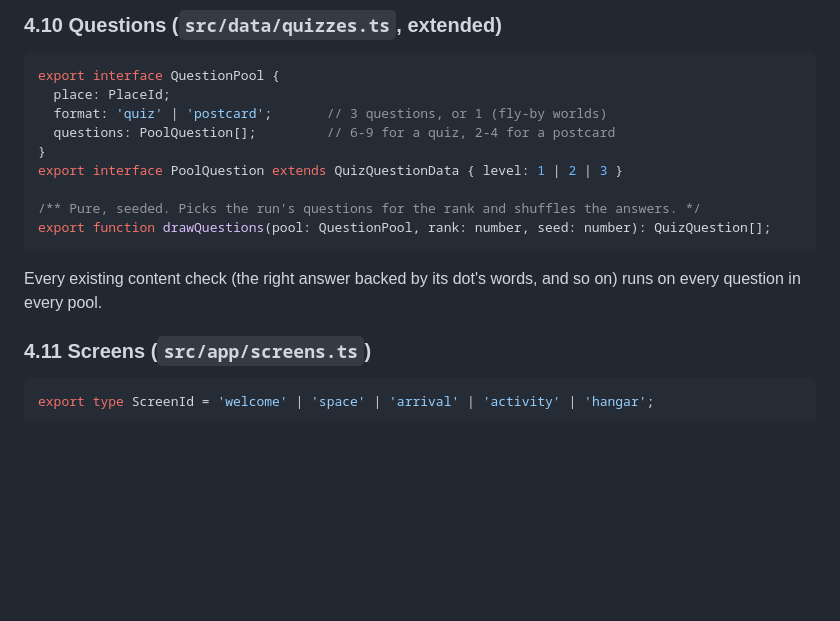
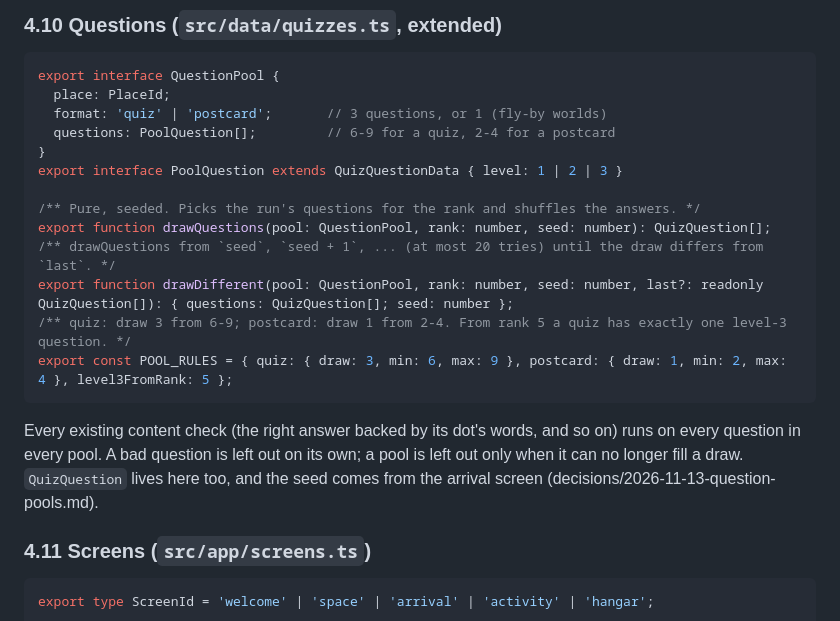
Before and after one commit to Alseals1/RocketPal, a Markdown page: docs/TECHNICAL_ARCHITECTURE.md, the part around the change. GitHub-like rendering; blank space fills up the shorter version.

````diff
--- a/docs/TECHNICAL_ARCHITECTURE.md
+++ b/docs/TECHNICAL_ARCHITECTURE.md
@@ -338,9 +338,13 @@ export interface PoolQuestion extends QuizQuestionData { level: 1 | 2 | 3 }
 
 /** Pure, seeded. Picks the run's questions for the rank and shuffles the answers. */
 export function drawQuestions(pool: QuestionPool, rank: number, seed: number): QuizQuestion[];
+/** drawQuestions from `seed`, `seed + 1`, ... (at most 20 tries) until the draw differs from `last`. */
+export function drawDifferent(pool: QuestionPool, rank: number, seed: number, last?: readonly QuizQuestion[]): { questions: QuizQuestion[]; seed: number };
+/** quiz: draw 3 from 6-9; postcard: draw 1 from 2-4. From rank 5 a quiz has exactly one level-3 question. */
+export const POOL_RULES = { quiz: { draw: 3, min: 6, max: 9 }, postcard: { draw: 1, min: 2, max: 4 }, level3FromRank: 5 };
 ```
 
-Every existing content check (the right answer backed by its dot's words, and so on) runs on every question in every pool.
+Every existing content check (the right answer backed by its dot's words, and so on) runs on every question in every pool. A bad question is left out on its own; a pool is left out only when it can no longer fill a draw. `QuizQuestion` lives here too, and the seed comes from the arrival screen (decisions/2026-11-13-question-pools.md).
 
 ### 4.11 Screens (`src/app/screens.ts`)
 
````
Also changed, not shown: decisions/2026-11-13-question-pools.md (added, +23 -0 lines), docs/PROGRESS.md (+3 -1 lines).
